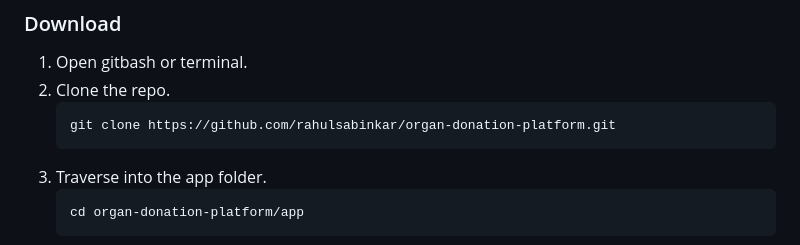
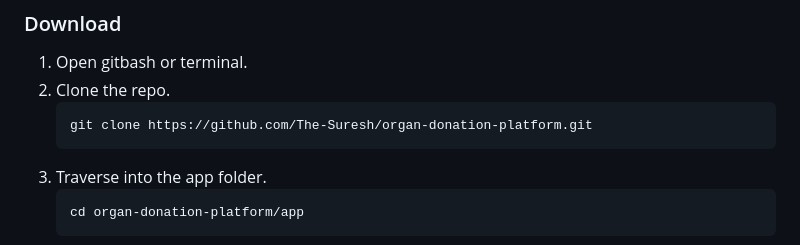
Before and after one commit to The-Suresh/organ-donation-platform, a Markdown page: README.md, the part around one of its changes. Drawn GitHub-style.

````diff
--- a/README.md
+++ b/README.md
@@ -121,7 +121,7 @@ Install gitbash from https://gitforwindows.org/
 1. Open gitbash or terminal.
 2. Clone the repo.
    ```sh
-   git clone https://github.com/rahulsabinkar/organ-donation-platform.git
+   git clone https://github.com/The-Suresh/organ-donation-platform.git
    ```
 3. Traverse into the app folder.
    ```sh
````
Also changed, not shown: other parts of README.md (+3 -3 lines).
